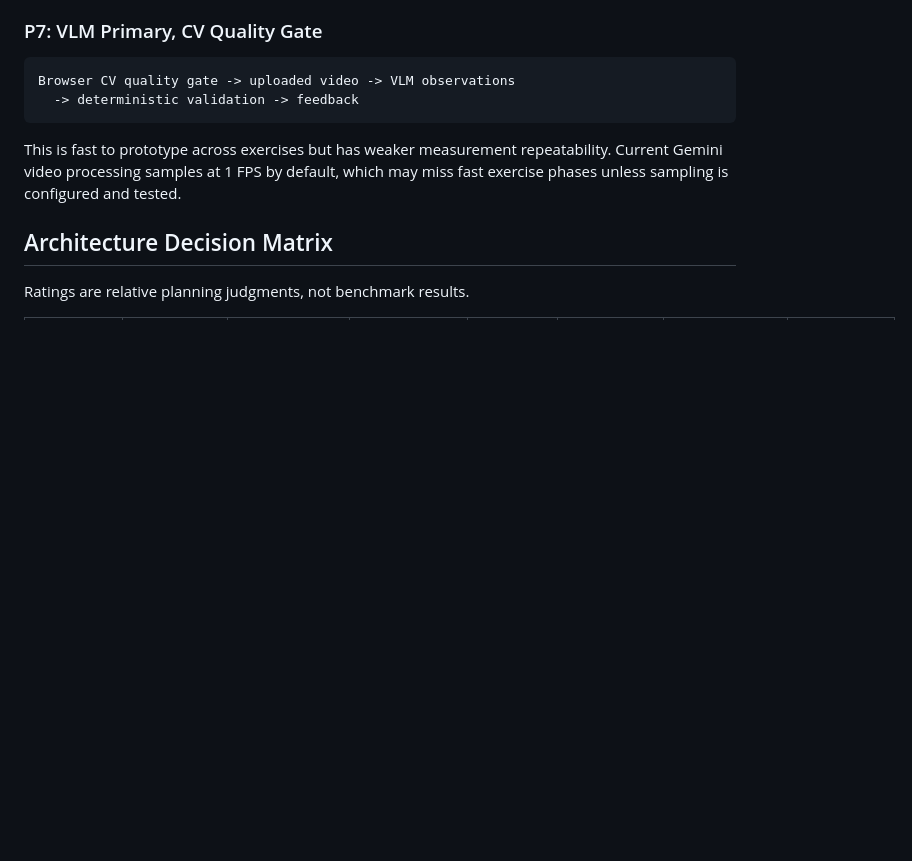
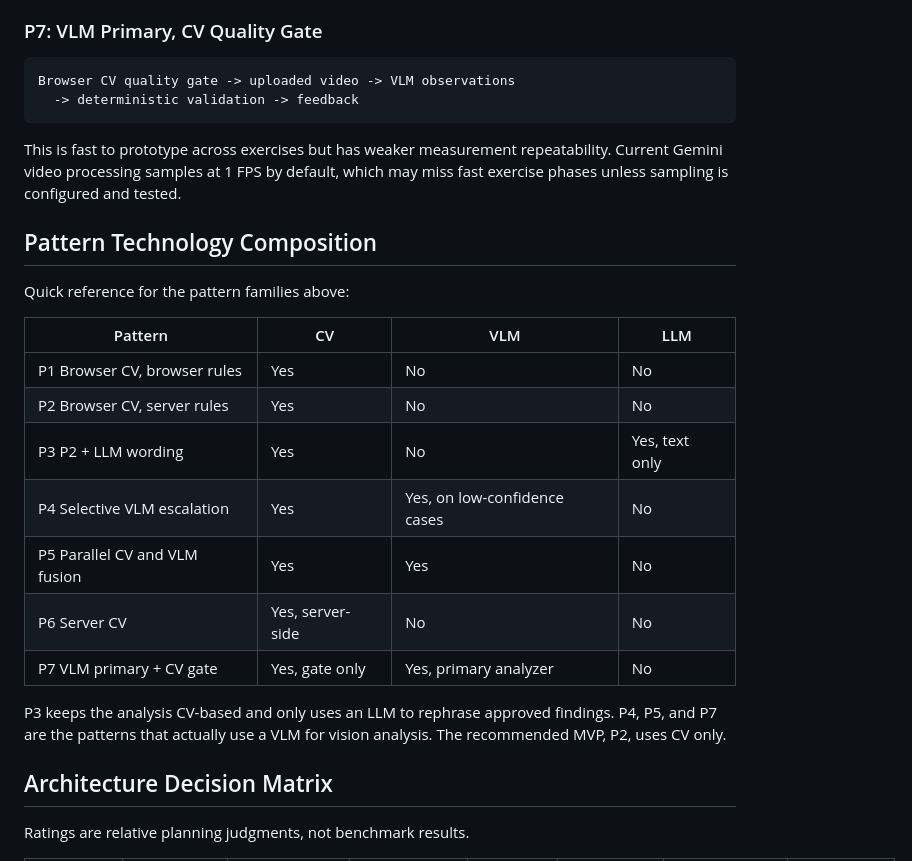
Before and after one commit to Calis-project/Calis-app, a Markdown page: docs/Kamran/CANDIDATE_ARCHITECTURE_PATTERNS_AND_EVALUATION_PLAN.md, the part around the change. Drawn GitHub-style; blank space fills up the shorter version.

Commit message:
Add Pattern Technology Composition section with quick reference table for architecture patterns

```diff
--- a/docs/Kamran/CANDIDATE_ARCHITECTURE_PATTERNS_AND_EVALUATION_PLAN.md
+++ b/docs/Kamran/CANDIDATE_ARCHITECTURE_PATTERNS_AND_EVALUATION_PLAN.md
@@ -158,6 +158,22 @@ Browser CV quality gate -> uploaded video -> VLM observations
 This is fast to prototype across exercises but has weaker measurement
 repeatability. Current Gemini video processing samples at 1 FPS by default,
 which may miss fast exercise phases unless sampling is configured and tested.
+
+## Pattern Technology Composition
+
+Quick reference for the pattern families above:
+
+| Pattern | CV | VLM | LLM |
+|---|---|---|---|
+| P1 Browser CV, browser rules | Yes | No | No |
+| P2 Browser CV, server rules | Yes | No | No |
+| P3 P2 + LLM wording | Yes | No | Yes, text only |
+| P4 Selective VLM escalation | Yes | Yes, on low-confidence cases | No |
+| P5 Parallel CV and VLM fusion | Yes | Yes | No |
+| P6 Server CV | Yes, server-side | No | No |
+| P7 VLM primary + CV gate | Yes, gate only | Yes, primary analyzer | No |
+
+P3 keeps the analysis CV-based and only uses an LLM to rephrase approved findings. P4, P5, and P7 are the patterns that actually use a VLM for vision analysis. The recommended MVP, P2, uses CV only.
 
 ## Architecture Decision Matrix
 
```
